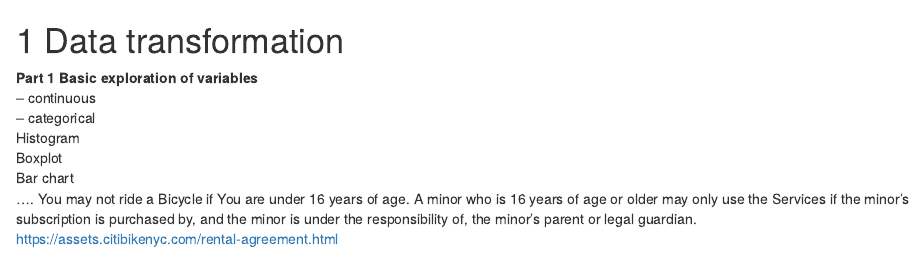
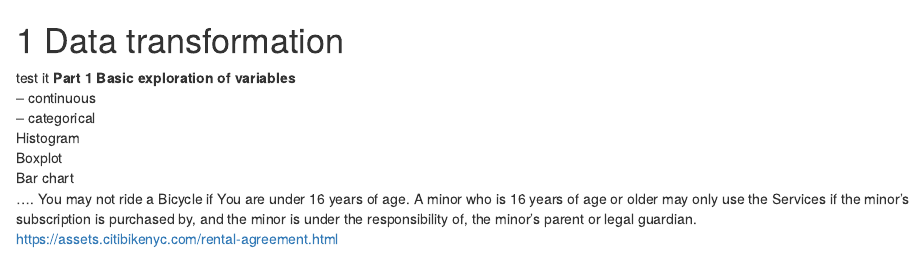
Before and after one commit to ds-eda-viz/NYC-Bike-Share, an R Markdown document (03-cleaning.Rmd): the page in a window 1100 px wide, from its top. Rendered offline with R 4.5, knitr and Pandoc, with nearby package versions; drawn as R Markdown's standard HTML page in place of the format the file asks for; some code elsewhere in the file could not run offline.

Commit message:
Update 03-cleaning.Rmd

```diff
--- a/03-cleaning.Rmd
+++ b/03-cleaning.Rmd
@@ -1,5 +1,5 @@
 # Data transformation
-
+test it
 **Part 1 Basic exploration of variables **
  -- continuous
 -- categorical
```
